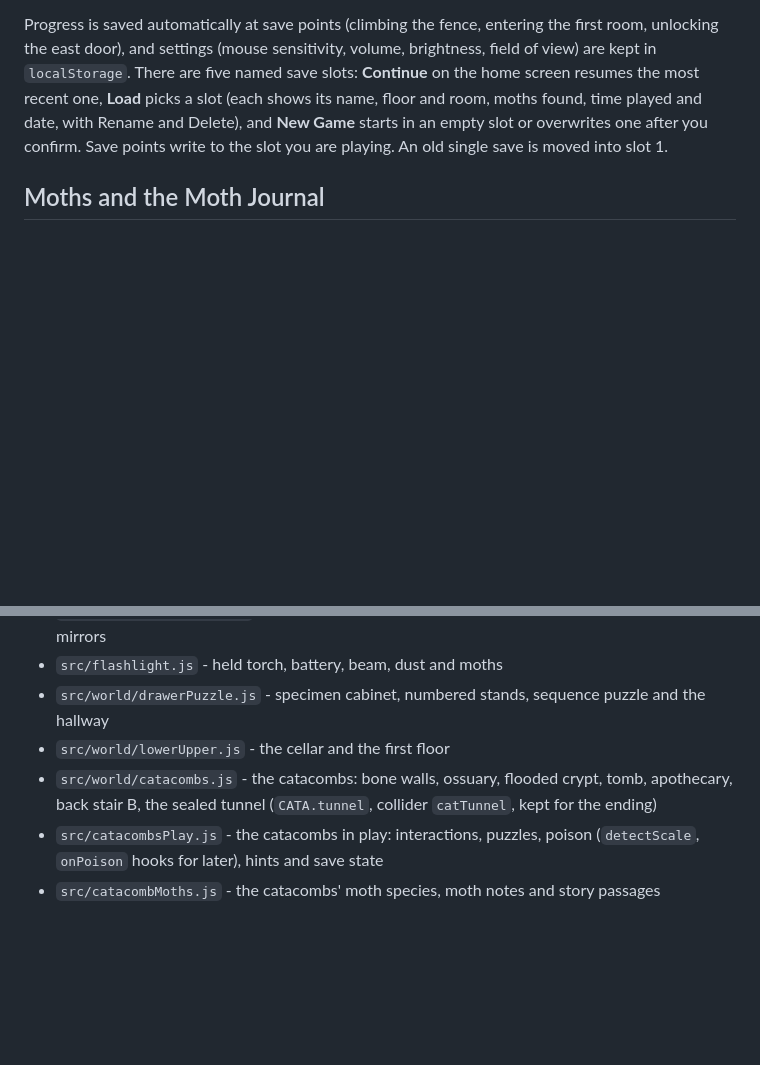
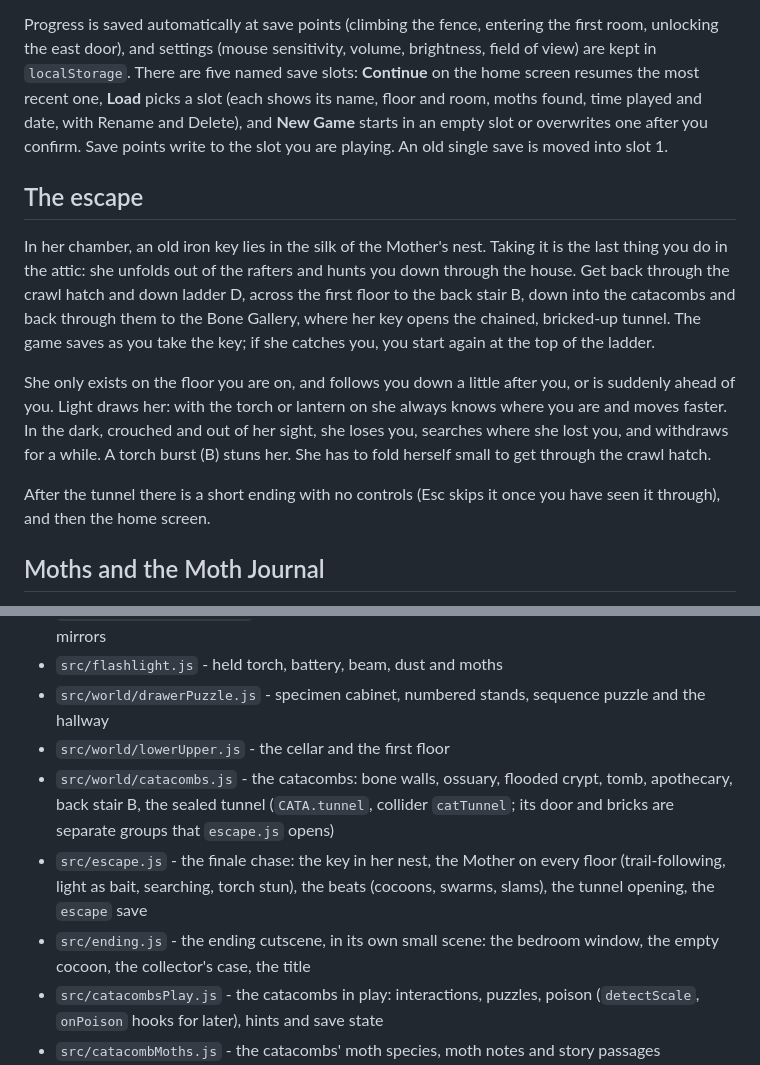
Before and after one commit to PetraDavis/Pinned, a Markdown page: README.md, 2 parts joined by grey strips. GitHub-like rendering; blank space fills up the shorter version.

Commit message:
Escape: a fairer start (she wakes stiff, folds to fit the hatch); README
Co-Authored-By: Claude Opus 5.5 (1M context) <noreply@anthropic.com>
Claude-Session: https://claude.ai/code/session_01XySgqfskwp7Z21Z4H1hXKC

```diff
--- a/README.md
+++ b/README.md
@@ -43,6 +43,14 @@ slots: **Continue** on the home screen resumes the most recent one, **Load** pic
 name, floor and room, moths found, time played and date, with Rename and Delete), and **New Game** starts in an
 empty slot or overwrites one after you confirm. Save points write to the slot you are playing. An old single
 save is moved into slot 1.
+
+## The escape
+
+In her chamber, an old iron key lies in the silk of the Mother's nest. Taking it is the last thing you do in the attic: she unfolds out of the rafters and hunts you down through the house. Get back through the crawl hatch and down ladder D, across the first floor to the back stair B, down into the catacombs and back through them to the Bone Gallery, where her key opens the chained, bricked-up tunnel. The game saves as you take the key; if she catches you, you start again at the top of the ladder.
+
+She only exists on the floor you are on, and follows you down a little after you, or is suddenly ahead of you. Light draws her: with the torch or lantern on she always knows where you are and moves faster. In the dark, crouched and out of her sight, she loses you, searches where she lost you, and withdraws for a while. A torch burst (B) stuns her. She has to fold herself small to get through the crawl hatch.
+
+After the tunnel there is a short ending with no controls (Esc skips it once you have seen it through), and then the home screen.
 
 ## Moths and the Moth Journal
 
@@ -101,7 +109,9 @@ Any static server works (`npx serve`, etc.). An internet connection is needed to
 - `src/flashlight.js` - held torch, battery, beam, dust and moths
 - `src/world/drawerPuzzle.js` - specimen cabinet, numbered stands, sequence puzzle and the hallway
 - `src/world/lowerUpper.js` - the cellar and the first floor
-- `src/world/catacombs.js` - the catacombs: bone walls, ossuary, flooded crypt, tomb, apothecary, back stair B, the sealed tunnel (`CATA.tunnel`, collider `catTunnel`, kept for the ending)
+- `src/world/catacombs.js` - the catacombs: bone walls, ossuary, flooded crypt, tomb, apothecary, back stair B, the sealed tunnel (`CATA.tunnel`, collider `catTunnel`; its door and bricks are separate groups that `escape.js` opens)
+- `src/escape.js` - the finale chase: the key in her nest, the Mother on every floor (trail-following, light as bait, searching, torch stun), the beats (cocoons, swarms, slams), the tunnel opening, the `escape` save
+- `src/ending.js` - the ending cutscene, in its own small scene: the bedroom window, the empty cocoon, the collector's case, the title
 - `src/catacombsPlay.js` - the catacombs in play: interactions, puzzles, poison (`detectScale`, `onPoison` hooks for later), hints and save state
 - `src/catacombMoths.js` - the catacombs' moth species, moth notes and story passages
 - `src/world/cocoon.js` - spun silk cocoons, shared by every floor
```
